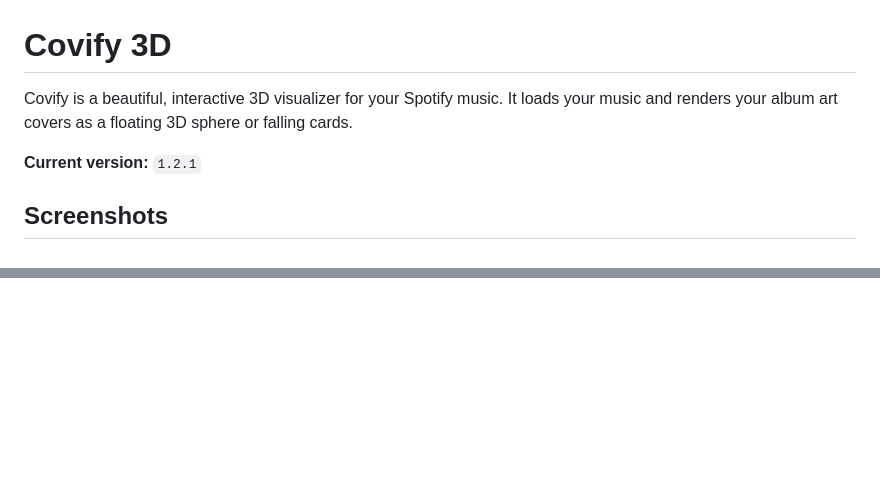
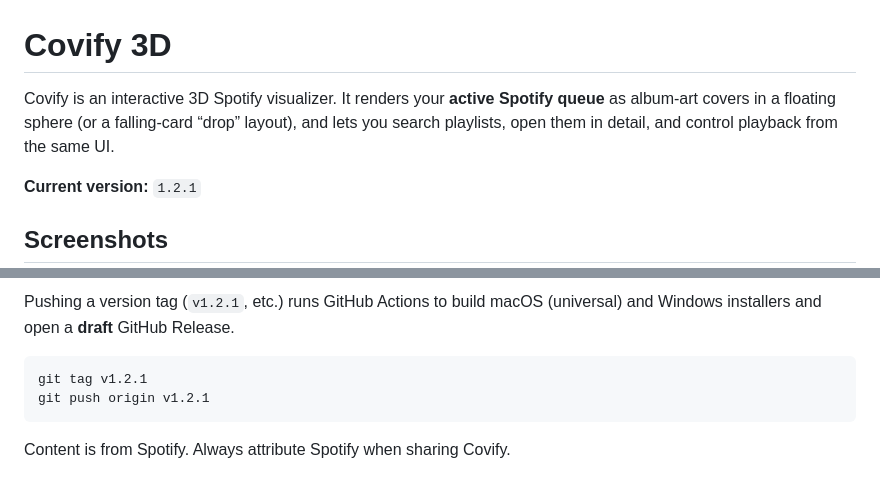
Before and after one commit to Ssaammmmiitt/Covify, a Markdown page: README.md, 2 parts joined by grey strips. Drawn GitHub-style; blank space fills up the shorter version.

````diff
--- a/README.md
+++ b/README.md
@@ -1,6 +1,6 @@
 # Covify 3D
 
-Covify is a beautiful, interactive 3D visualizer for your Spotify music. It loads your music and renders your album art covers as a floating 3D sphere or falling cards.
+Covify is an interactive 3D Spotify visualizer. It renders your **active Spotify queue** as album-art covers in a floating sphere (or a falling-card “drop” layout), and lets you search playlists, open them in detail, and control playback from the same UI.
 
 **Current version:** `1.2.1`
 
@@ -93,0 +176,8 @@ This app uses the Spotify Web API with the Feb 2026 Dev Mode restrictions:
+Pushing a version tag (`v1.2.1`, etc.) runs GitHub Actions to build macOS (universal) and Windows installers and open a **draft** GitHub Release.
+
+```bash
+git tag v1.2.1
+git push origin v1.2.1
+```
+
+Content is from Spotify. Always attribute Spotify when sharing Covify.
````
Also changed, not shown: other parts of README.md (+122 -40 lines).
